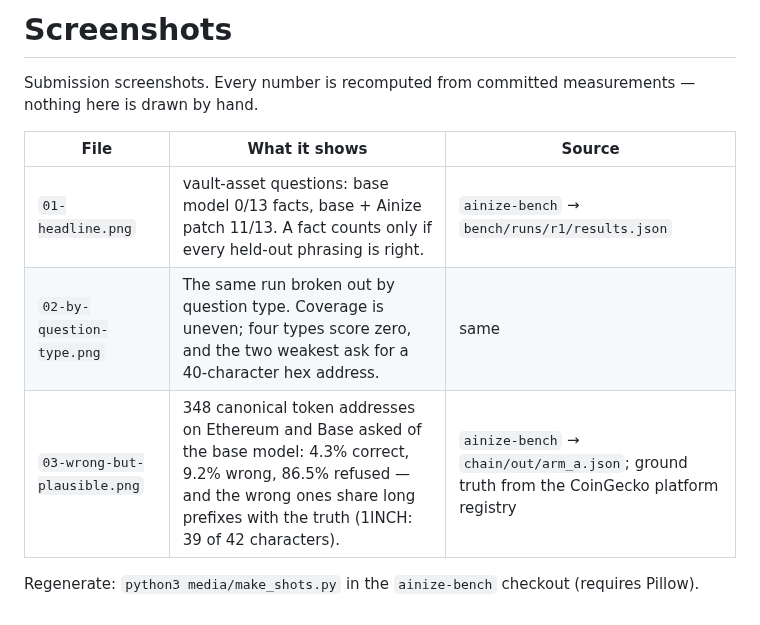
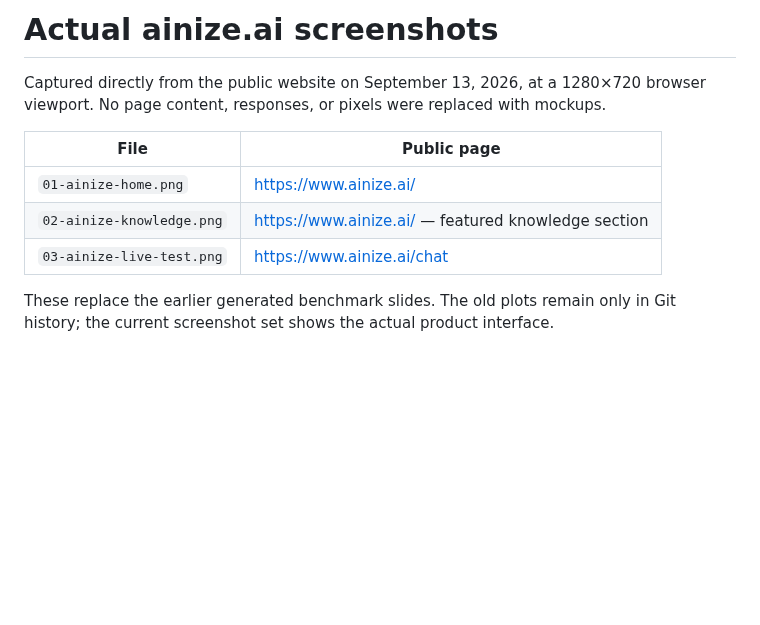
Before and after one commit to ainblockchain/ainize, a Markdown page: media/README.md, the part around the change. Drawn GitHub-style; blank space fills up the shorter version.

Commit message:
Replace all submission screenshot slides with actual ainize.ai screens

```diff
--- a/media/README.md
+++ b/media/README.md
@@ -1,11 +1,13 @@
-# Screenshots
+# Actual ainize.ai screenshots
 
-Submission screenshots. Every number is recomputed from committed measurements — nothing here is drawn by hand.
+Captured directly from the public website on September 13, 2026, at a 1280×720
+browser viewport. No page content, responses, or pixels were replaced with mockups.
 
-| File | What it shows | Source |
-|---|---|---|
-| `01-headline.png` | vault-asset questions: base model 0/13 facts, base + Ainize patch 11/13. A fact counts only if every held-out phrasing is right. | `ainize-bench` → `bench/runs/r1/results.json` |
-| `02-by-question-type.png` | The same run broken out by question type. Coverage is uneven; four types score zero, and the two weakest ask for a 40-character hex address. | same |
-| `03-wrong-but-plausible.png` | 348 canonical token addresses on Ethereum and Base asked of the base model: 4.3% correct, 9.2% wrong, 86.5% refused — and the wrong ones share long prefixes with the truth (1INCH: 39 of 42 characters). | `ainize-bench` → `chain/out/arm_a.json`; ground truth from the CoinGecko platform registry |
+| File | Public page |
+| --- | --- |
+| `01-ainize-home.png` | https://www.ainize.ai/ |
+| `02-ainize-knowledge.png` | https://www.ainize.ai/ — featured knowledge section |
+| `03-ainize-live-test.png` | https://www.ainize.ai/chat |
 
-Regenerate: `python3 media/make_shots.py` in the `ainize-bench` checkout (requires Pillow).
+These replace the earlier generated benchmark slides. The old plots remain only
+in Git history; the current screenshot set shows the actual product interface.
```
Also changed, not shown: README.md (+8 -0 lines), media/01-ainize-home.png (added), media/01-headline.png (deleted), media/02-ainize-knowledge.png (added), media/02-by-question-type.png (deleted), media/03-ainize-live-test.png (added), media/03-wrong-but-plausible.png (deleted).
